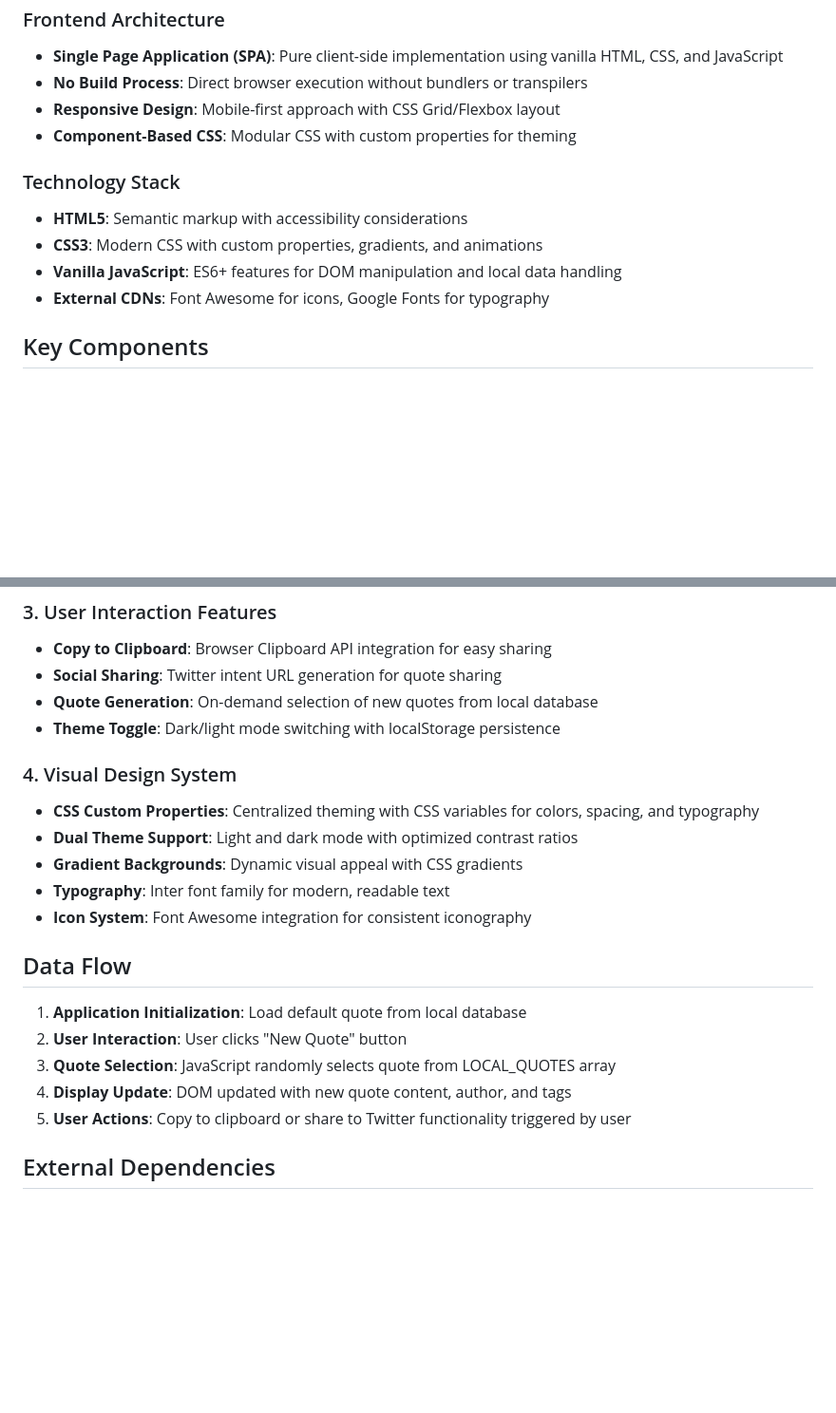
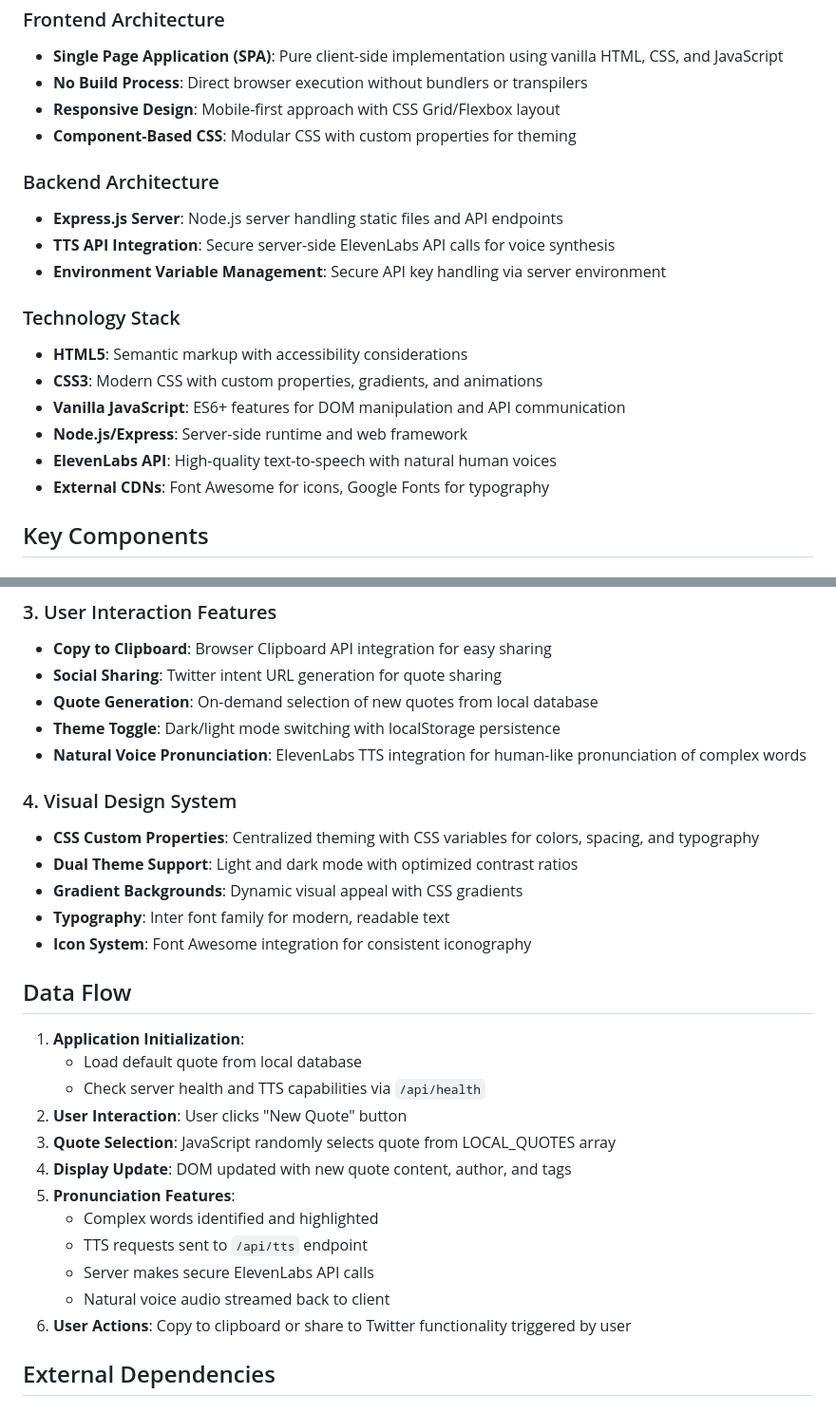
Before and after one commit to Sohaib3611/Quote_Generator, a Markdown page: replit.md, 2 parts joined by grey strips. Shown at 95% size. Drawn GitHub-style; blank space fills up the shorter version.

Commit message:
Improve quote app with voice pronunciation and server health checks
Integrate ElevenLabs TTS API with Node.js/Express server to enable natural voice pronunciation and add /api/health endpoint.

Replit-Commit-Author: Agent
Replit-Commit-Session-Id: 491ae4fe-f4a2-4eb4-a0dc-78fe6f5562f5
Replit-Commit-Screenshot-Url: https://storage.googleapis.com/screenshot-production-us-central1/78653812-ac4e-4f53-979e-3038190fdd23/491ae4fe-f4a2-4eb4-a0dc-78fe6f5562f5/OQAih5m

```diff
--- a/replit.md
+++ b/replit.md
@@ -16,10 +16,17 @@ Preferred communication style: Simple, everyday language.
 - **Responsive Design**: Mobile-first approach with CSS Grid/Flexbox layout
 - **Component-Based CSS**: Modular CSS with custom properties for theming
 
+### Backend Architecture
+- **Express.js Server**: Node.js server handling static files and API endpoints
+- **TTS API Integration**: Secure server-side ElevenLabs API calls for voice synthesis
+- **Environment Variable Management**: Secure API key handling via server environment
+
 ### Technology Stack
 - **HTML5**: Semantic markup with accessibility considerations
 - **CSS3**: Modern CSS with custom properties, gradients, and animations
-- **Vanilla JavaScript**: ES6+ features for DOM manipulation and local data handling
+- **Vanilla JavaScript**: ES6+ features for DOM manipulation and API communication
+- **Node.js/Express**: Server-side runtime and web framework
+- **ElevenLabs API**: High-quality text-to-speech with natural human voices
 - **External CDNs**: Font Awesome for icons, Google Fonts for typography
 
 ## Key Components
@@ -39,6 +46,7 @@ Preferred communication style: Simple, everyday language.
 - **Social Sharing**: Twitter intent URL generation for quote sharing
 - **Quote Generation**: On-demand selection of new quotes from local database
 - **Theme Toggle**: Dark/light mode switching with localStorage persistence
+- **Natural Voice Pronunciation**: ElevenLabs TTS integration for human-like pronunciation of complex words
 
 ### 4. Visual Design System
 - **CSS Custom Properties**: Centralized theming with CSS variables for colors, spacing, and typography
@@ -49,11 +57,18 @@ Preferred communication style: Simple, everyday language.
 
 ## Data Flow
 
-1. **Application Initialization**: Load default quote from local database
+1. **Application Initialization**:
+   - Load default quote from local database
+   - Check server health and TTS capabilities via `/api/health`
 2. **User Interaction**: User clicks "New Quote" button
 3. **Quote Selection**: JavaScript randomly selects quote from LOCAL_QUOTES array
 4. **Display Update**: DOM updated with new quote content, author, and tags
-5. **User Actions**: Copy to clipboard or share to Twitter functionality triggered by user
+5. **Pronunciation Features**:
+   - Complex words identified and highlighted
+   - TTS requests sent to `/api/tts` endpoint
+   - Server makes secure ElevenLabs API calls
+   - Natural voice audio streamed back to client
+6. **User Actions**: Copy to clipboard or share to Twitter functionality triggered by user
 
 ## External Dependencies
 
```
